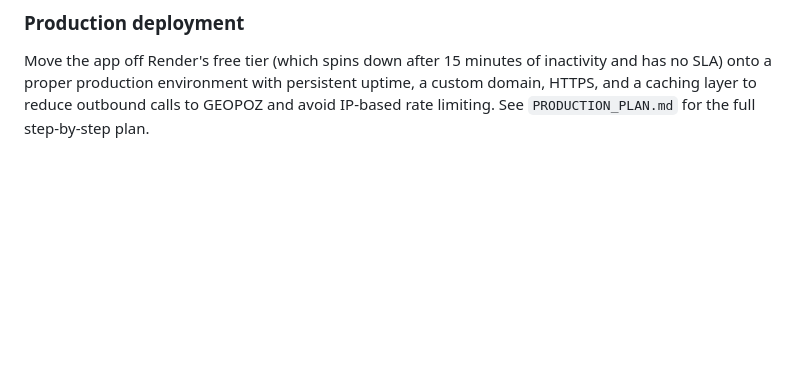
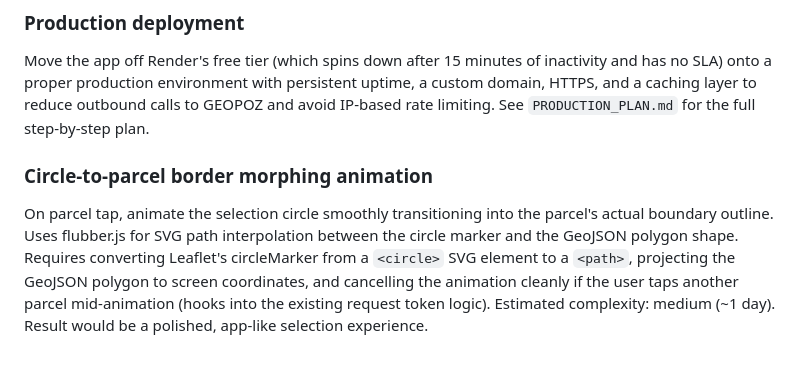
Before and after one commit to cyrylski/czyja-dzialka, a Markdown page: ROADMAP.md, the part around the change. Drawn GitHub-style; blank space fills up the shorter version.

Commit message:
docs: add circle-to-parcel morphing animation to roadmap
Co-Authored-By: Claude Sonnet 4.6 <noreply@anthropic.com>

```diff
--- a/ROADMAP.md
+++ b/ROADMAP.md
@@ -53,3 +53,7 @@ Track every parcel lookup with: user IP address, reverse-geocoded geolocation, t
 ### Production deployment
 
 Move the app off Render's free tier (which spins down after 15 minutes of inactivity and has no SLA) onto a proper production environment with persistent uptime, a custom domain, HTTPS, and a caching layer to reduce outbound calls to GEOPOZ and avoid IP-based rate limiting. See `PRODUCTION_PLAN.md` for the full step-by-step plan.
+
+### Circle-to-parcel border morphing animation
+
+On parcel tap, animate the selection circle smoothly transitioning into the parcel's actual boundary outline. Uses flubber.js for SVG path interpolation between the circle marker and the GeoJSON polygon shape. Requires converting Leaflet's circleMarker from a `<circle>` SVG element to a `<path>`, projecting the GeoJSON polygon to screen coordinates, and cancelling the animation cleanly if the user taps another parcel mid-animation (hooks into the existing request token logic). Estimated complexity: medium (~1 day). Result would be a polished, app-like selection experience.
```
